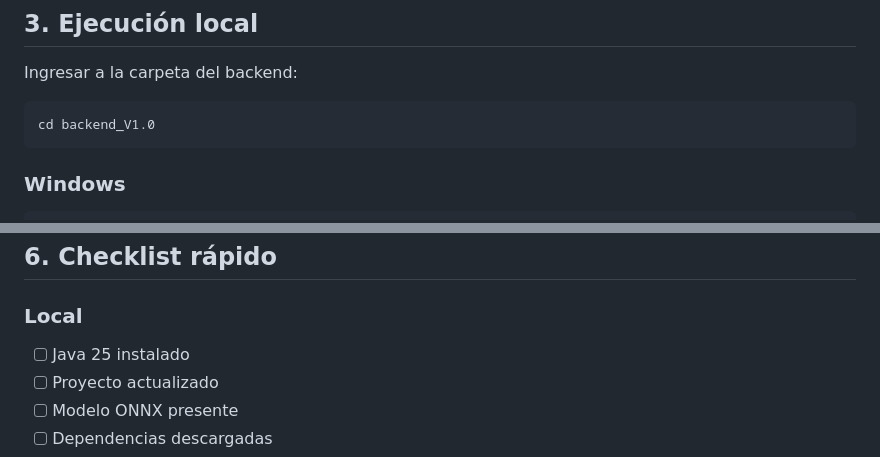
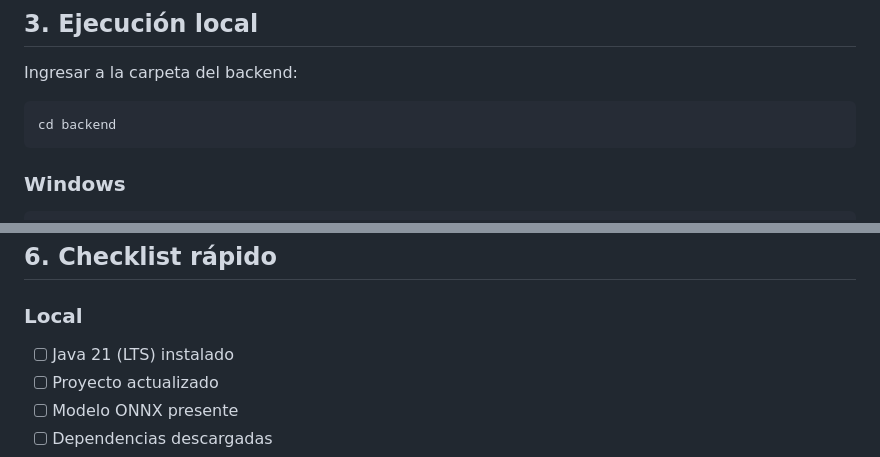
Before and after one commit to No-Country-simulation/G9-LATAM-Team-51, a Markdown page: docs/DEPLOYMENT.md, 2 parts joined by grey strips. Drawn GitHub-style.

````diff
--- a/docs/DEPLOYMENT.md
+++ b/docs/DEPLOYMENT.md
@@ -59,7 +59,7 @@ src/main/resources/models/
 Ingresar a la carpeta del backend:
 
 ```bash
-cd backend_V1.0
+cd backend
 ```
 
 ### Windows
@@ -148,7 +148,7 @@ Antes de desplegar una nueva versión se recomienda:
 
 ### Local
 
-* [ ] Java 25 instalado
+* [ ] Java 21 (LTS) instalado
 * [ ] Proyecto actualizado
 * [ ] Modelo ONNX presente
 * [ ] Dependencias descargadas
````
Also changed, not shown: other parts of docs/DEPLOYMENT.md (+5 -5 lines).
